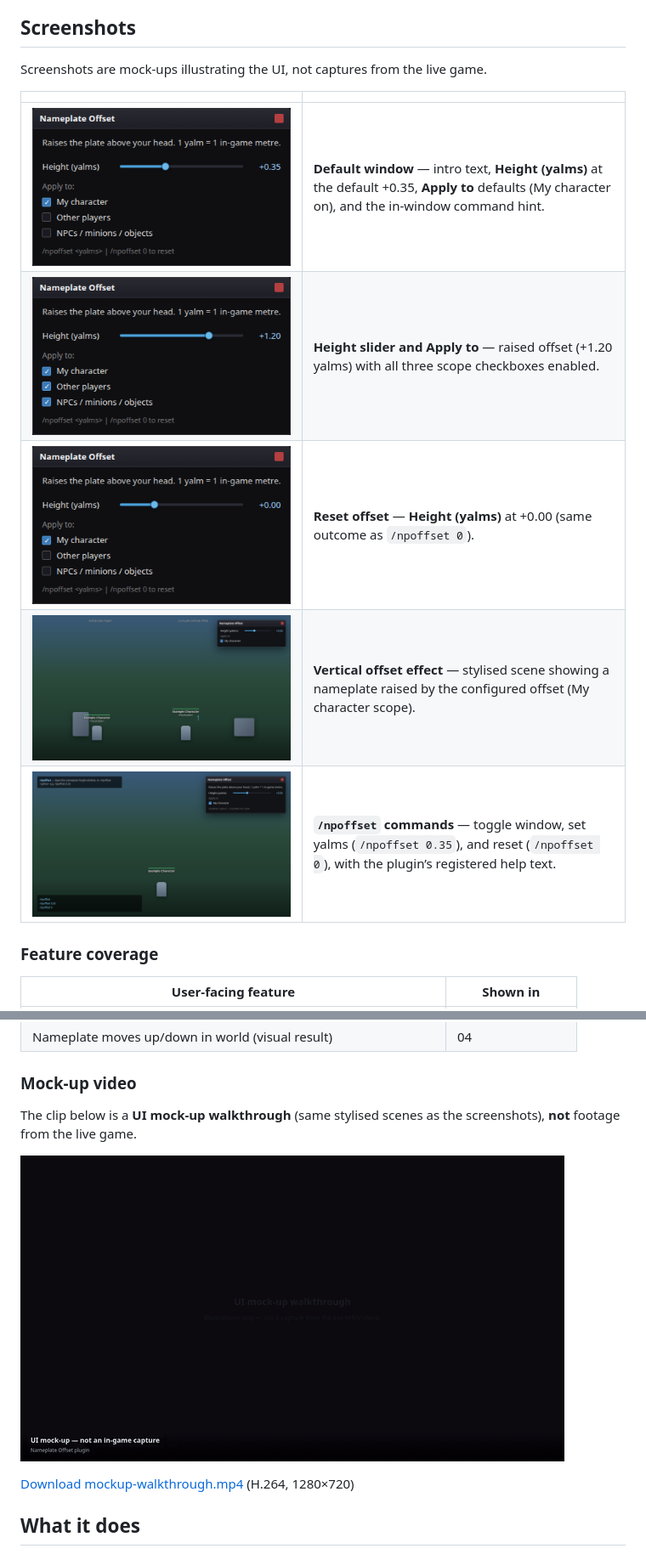
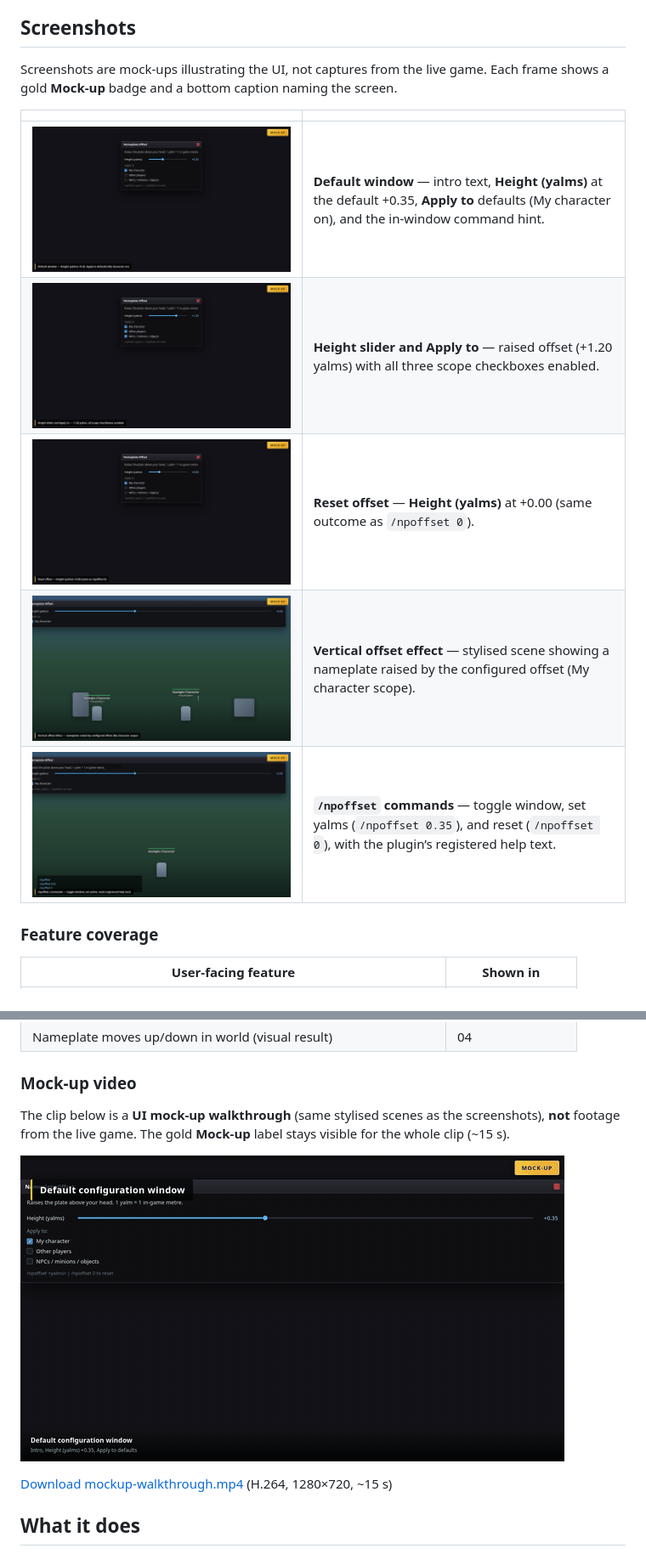
Before and after one commit to priestkos/NameplateOffset, a Markdown page: README.md, 2 parts joined by grey strips. Shown at 85% size. GitHub-like rendering; pictures changed too: docs/screenshots/01-main-window-default.png, docs/screenshots/02-height-and-scopes.png, docs/screenshots/03-reset-offset-zero.png.

Commit message:
Refresh mock-up screenshots and 15s walkthrough video (#8)
Align HTML mock-ups with the current Nameplate Offset UI, re-render
1280×720 PNGs with gold Mock-up badge and scene captions, and rebuild
the walkthrough at 15s with on-screen beat labels and persistent banner.

Co-authored-by: Cursor Agent <cursoragent@cursor.com>
Co-authored-by: PriestKos <priestkos@users.noreply.github.com>

```diff
--- a/README.md
+++ b/README.md
@@ -11,7 +11,7 @@ clear of a mount, a hat or another plate. Scope is per object type.
 
 ## Screenshots
 
-Screenshots are mock-ups illustrating the UI, not captures from the live game.
+Screenshots are mock-ups illustrating the UI, not captures from the live game. Each frame shows a gold **Mock-up** badge and a bottom caption naming the screen.
 
 | | |
 | --- | --- |
@@ -40,11 +40,11 @@ Screenshots are mock-ups illustrating the UI, not captures from the live game.
 
 ### Mock-up video
 
-The clip below is a **UI mock-up walkthrough** (same stylised scenes as the screenshots), **not** footage from the live game.
+The clip below is a **UI mock-up walkthrough** (same stylised scenes as the screenshots), **not** footage from the live game. The gold **Mock-up** label stays visible for the whole clip (~15 s).
 
 ![Mock-up walkthrough preview](docs/videos/mockup-walkthrough.gif)
 
-[Download mockup-walkthrough.mp4](docs/videos/mockup-walkthrough.mp4) (H.264, 1280×720)
+[Download mockup-walkthrough.mp4](docs/videos/mockup-walkthrough.mp4) (H.264, 1280×720, ~15 s)
 
 ## What it does
 
```
Also changed, not shown: 13 other files.
